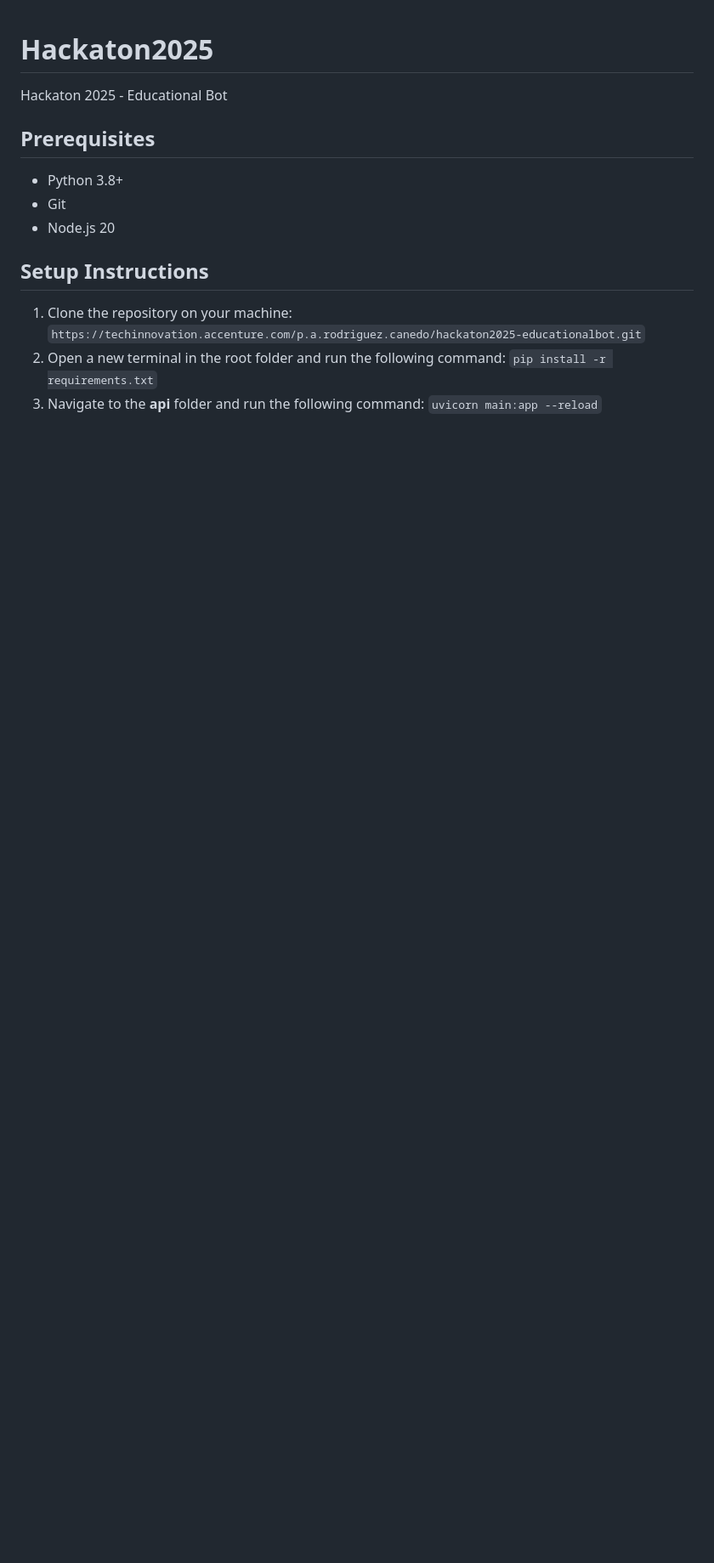
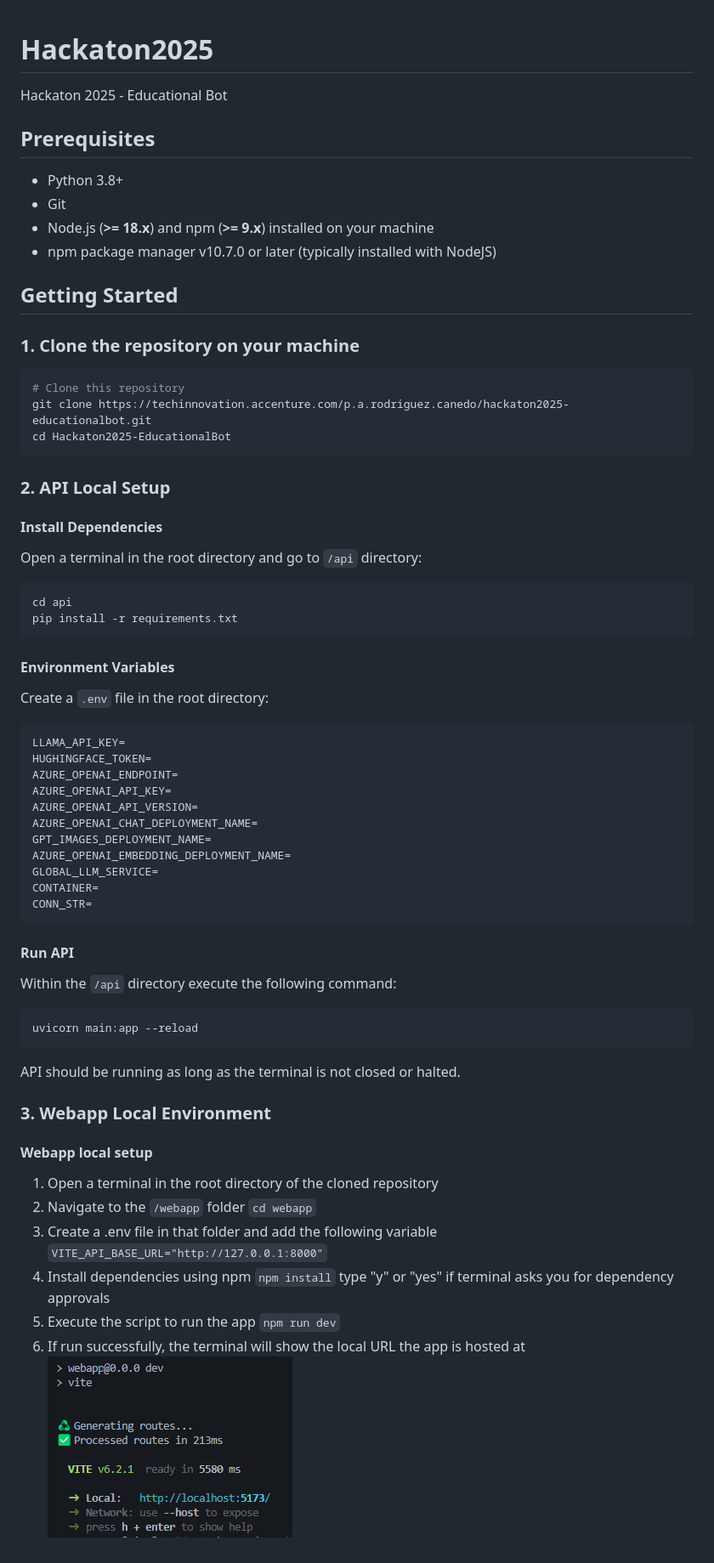
Before and after one commit to FranciscoLopezEscamilla/Hackathon-2025-Educational-Bot, a Markdown page: README.md, the part around the change. Shown: that part at 85% size. Rendered like a GitHub page; pictures changed too: image.png (added); blank space fills up the shorter version.

Commit message:
improved readme

````diff
--- a/README.md
+++ b/README.md
@@ -1,17 +1,76 @@
 # Hackaton2025
+
 Hackaton 2025 - Educational Bot
 
+## **Prerequisites**
 
-## **Prerequisites**
 - Python 3.8+
 - Git
-- Node.js 20
+- Node.js (**>= 18.x**) and npm (**>= 9.x**) installed on your machine
+- npm package manager v10.7.0 or later (typically installed with NodeJS)
 
+## **Getting Started**
 
-## **Setup Instructions**
-1. Clone the repository on your machine:
-    `https://techinnovation.accenture.com/p.a.rodriguez.canedo/hackaton2025-educationalbot.git`
-2. Open a new terminal in the root folder and run the following command:
-    `pip install -r requirements.txt`
-3. Navigate to the **api** folder and run the following command:
-    `uvicorn main:app --reload`
+### 1. Clone the repository on your machine
+
+```bash
+# Clone this repository
+git clone https://techinnovation.accenture.com/p.a.rodriguez.canedo/hackaton2025-educationalbot.git
+cd Hackaton2025-EducationalBot
+```
+
+### 2. API Local Setup
+
+#### Install Dependencies
+
+Open a terminal in the root directory and go to `/api` directory:
+
+```bash
+cd api
+pip install -r requirements.txt
+```
+
+#### Environment Variables
+
+Create a `.env` file in the root directory:
+
+```env
+LLAMA_API_KEY=
+HUGHINGFACE_TOKEN=
+AZURE_OPENAI_ENDPOINT=
+AZURE_OPENAI_API_KEY=
+AZURE_OPENAI_API_VERSION=
+AZURE_OPENAI_CHAT_DEPLOYMENT_NAME=
+GPT_IMAGES_DEPLOYMENT_NAME=
+AZURE_OPENAI_EMBEDDING_DEPLOYMENT_NAME=
+GLOBAL_LLM_SERVICE=
+CONTAINER=
+CONN_STR=
+```
+
+#### Run API
+
+Within the `/api` directory execute the following command:
+
+```bash
+uvicorn main:app --reload
+```
+
+API should be running as long as the terminal is not closed or halted.
+
+### 3. Webapp Local Environment
+
+#### Webapp local setup
+
+1. Open a terminal in the root directory of the cloned repository
+2. Navigate to the `/webapp` folder
+   `cd webapp`
+3. Create a .env file in that folder and add the following variable
+   `VITE_API_BASE_URL="http://127.0.0.1:8000"`
+4. Install dependencies using npm
+   `npm install`
+   type "y" or "yes" if terminal asks you for dependency approvals
+5. Execute the script to run the app
+   `npm run dev`
+6. If run successfully, the terminal will show the local URL the app is hosted at
+   ![alt text](image.png)
````
